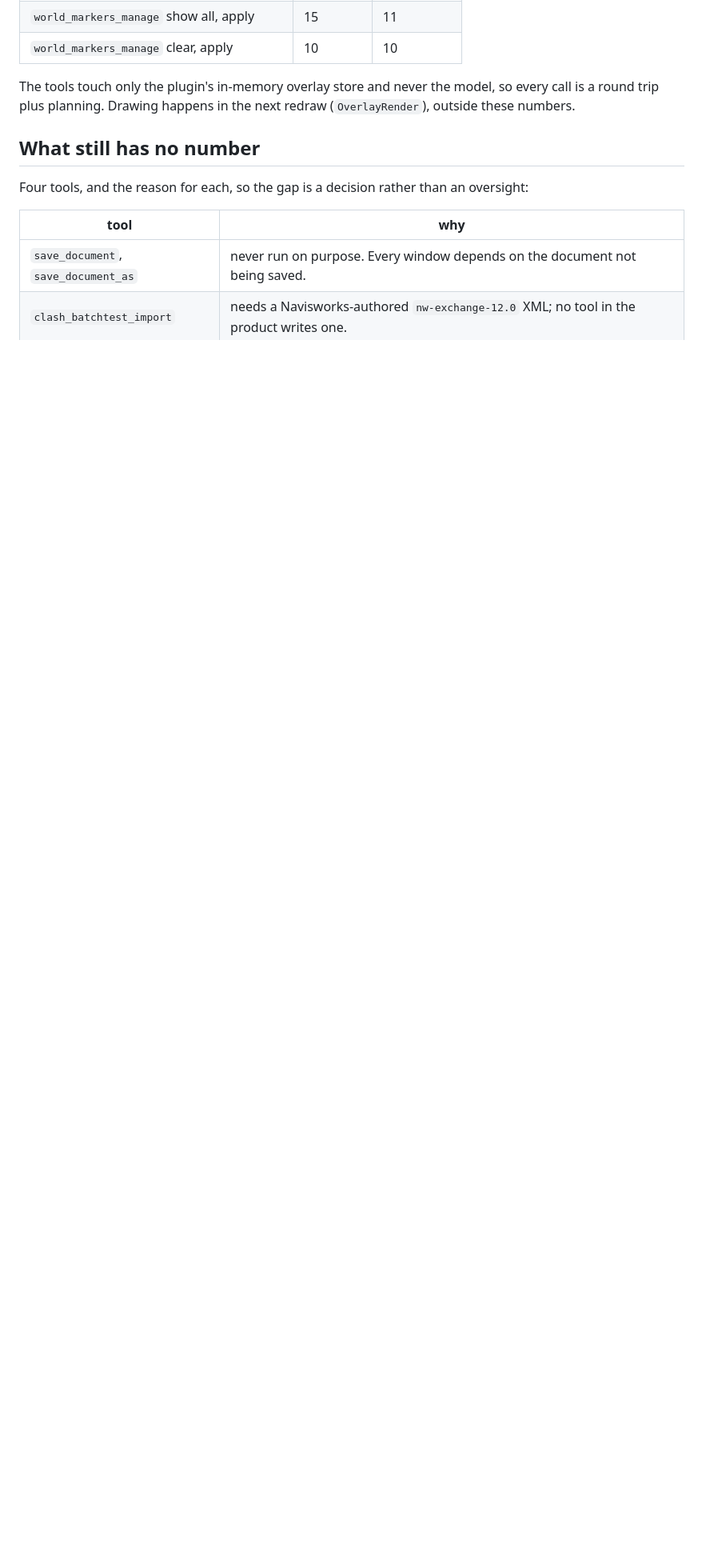
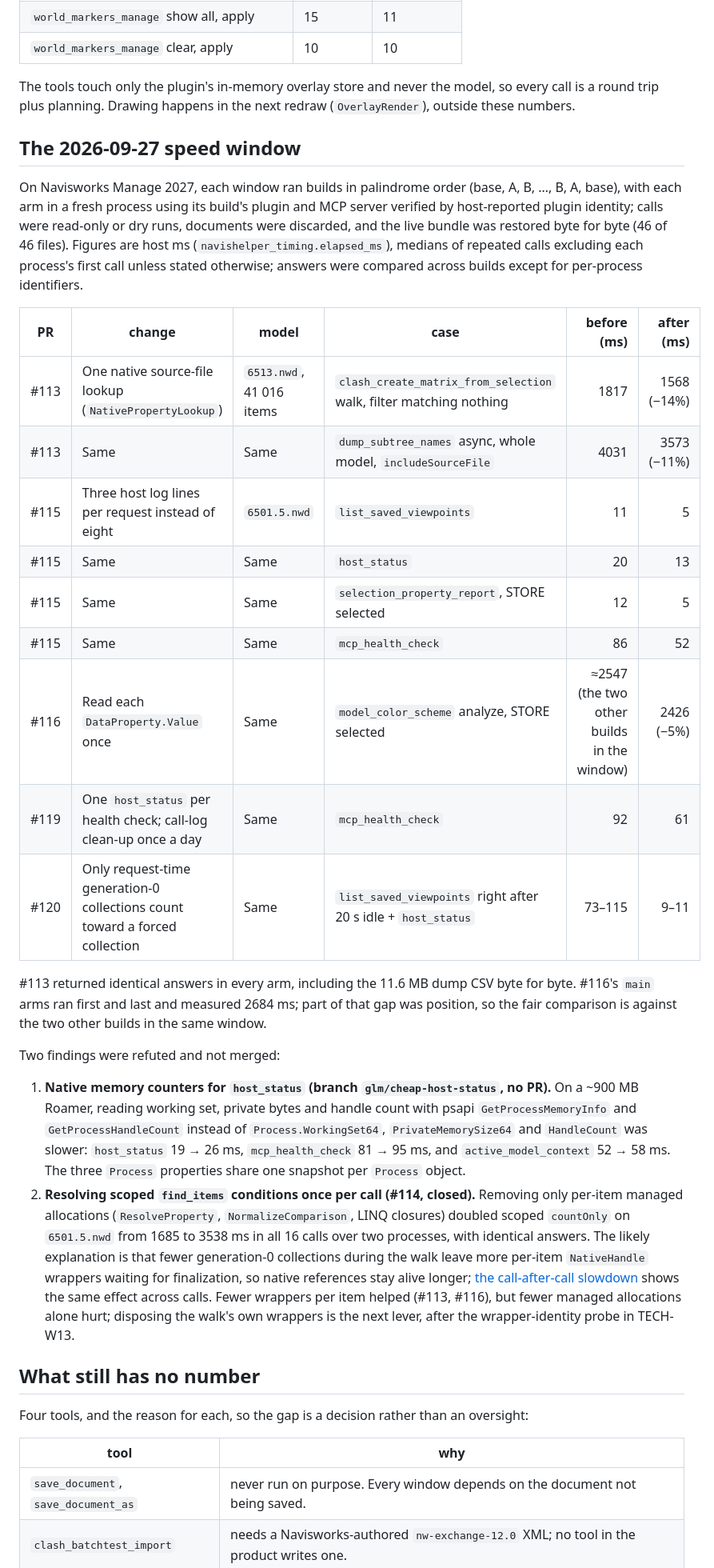
Before and after one commit to mikhalchankasm/NavisWorksMaster, a Markdown page: docs/MCP_TOOL_BASELINE.md, the part around one of its changes. Shown at 80% size. GitHub-like rendering; blank space fills up the shorter version.

Commit message:
docs: record the 2026-09-27 speed window (#121)
* docs: record the 2026-09-27 speed window

* docs: the idle row's lowest base call was 73 ms

Co-Authored-By: Claude Opus 5.5 <noreply@anthropic.com>

* docs: keep the forced-collection rule in ARCHITECTURE only

Co-Authored-By: Claude Opus 5.5 <noreply@anthropic.com>

---------

Co-authored-by: Claude Opus 5.5 <noreply@anthropic.com>

```diff
--- a/docs/MCP_TOOL_BASELINE.md
+++ b/docs/MCP_TOOL_BASELINE.md
@@ -1182,6 +1183,51 @@ box, and each case was called twice in a row.
 The tools touch only the plugin's in-memory overlay store and never the model, so every call is a
 round trip plus planning. Drawing happens in the next redraw (`OverlayRender`), outside these numbers.
 
+## The 2026-09-27 speed window
+
+On Navisworks Manage 2027, each window ran builds in palindrome order (base, A, B, …,
+B, A, base), with each arm in a fresh process using its build's plugin and MCP server
+verified by host-reported plugin identity; calls were read-only or dry runs, documents
+were discarded, and the live bundle was restored byte for byte (46 of 46 files).
+Figures are host ms (`navishelper_timing.elapsed_ms`), medians of repeated calls
+excluding each process's first call unless stated otherwise; answers were compared
+across builds except for per-process identifiers.
+
+| PR | change | model | case | before (ms) | after (ms) |
+| --- | --- | --- | --- | ---: | ---: |
+| #113 | One native source-file lookup (`NativePropertyLookup`) | `6513.nwd`, 41 016 items | `clash_create_matrix_from_selection` walk, filter matching nothing | 1817 | 1568 (−14%) |
+| #113 | Same | Same | `dump_subtree_names` async, whole model, `includeSourceFile` | 4031 | 3573 (−11%) |
+| #115 | Three host log lines per request instead of eight | `6501.5.nwd` | `list_saved_viewpoints` | 11 | 5 |
+| #115 | Same | Same | `host_status` | 20 | 13 |
+| #115 | Same | Same | `selection_property_report`, STORE selected | 12 | 5 |
+| #115 | Same | Same | `mcp_health_check` | 86 | 52 |
+| #116 | Read each `DataProperty.Value` once | Same | `model_color_scheme` analyze, STORE selected | ≈2547 (the two other builds in the window) | 2426 (−5%) |
+| #119 | One `host_status` per health check; call-log clean-up once a day | Same | `mcp_health_check` | 92 | 61 |
+| #120 | Only request-time generation-0 collections count toward a forced collection | Same | `list_saved_viewpoints` right after 20 s idle + `host_status` | 73–115 | 9–11 |
+
+#113 returned identical answers in every arm, including the 11.6 MB dump CSV byte for byte.
+#116's `main` arms ran first and last and measured 2684 ms; part of that gap was position,
+so the fair comparison is against the two other builds in the same window.
+
+Two findings were refuted and not merged:
+
+1. **Native memory counters for `host_status` (branch `glm/cheap-host-status`, no PR).**
+   On a ~900 MB Roamer, reading working set, private bytes and handle count with psapi
+   `GetProcessMemoryInfo` and `GetProcessHandleCount` instead of `Process.WorkingSet64`,
+   `PrivateMemorySize64` and `HandleCount` was slower: `host_status` 19 → 26 ms,
+   `mcp_health_check` 81 → 95 ms, and `active_model_context` 52 → 58 ms. The three
+   `Process` properties share one snapshot per `Process` object.
+2. **Resolving scoped `find_items` conditions once per call (#114, closed).** Removing
+   only per-item managed allocations (`ResolveProperty`, `NormalizeComparison`, LINQ
+   closures) doubled scoped `countOnly` on `6501.5.nwd` from 1685 to 3538 ms in all
+   16 calls over two processes, with identical answers. The likely explanation is that
+   fewer generation-0 collections during the walk leave more per-item `NativeHandle`
+   wrappers waiting for finalization, so native references stay alive longer; [the
+   call-after-call slowdown](#throughput-falls-call-after-call-inside-one-navisworks-process)
+   shows the same effect across calls. Fewer wrappers per item helped (#113, #116), but
+   fewer managed allocations alone hurt; disposing the walk's own wrappers is the next
+   lever, after the wrapper-identity probe in TECH-W13.
+
 ## What still has no number
 
 Four tools, and the reason for each, so the gap is a decision rather than an oversight:
```
Also changed, not shown: other parts of docs/MCP_TOOL_BASELINE.md (+6 -5 lines), docs/ARCHITECTURE.md (+1 -1 lines).
